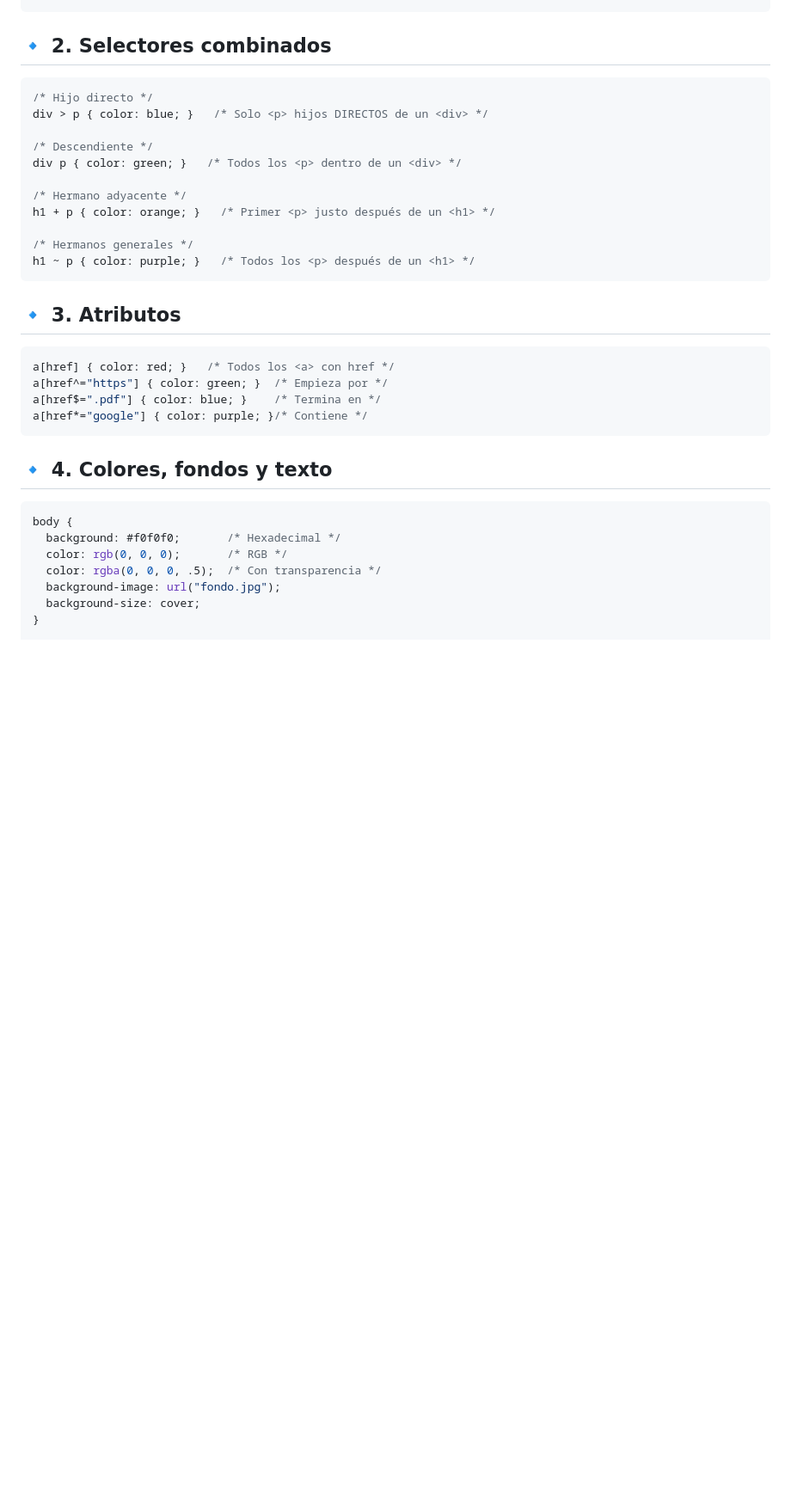
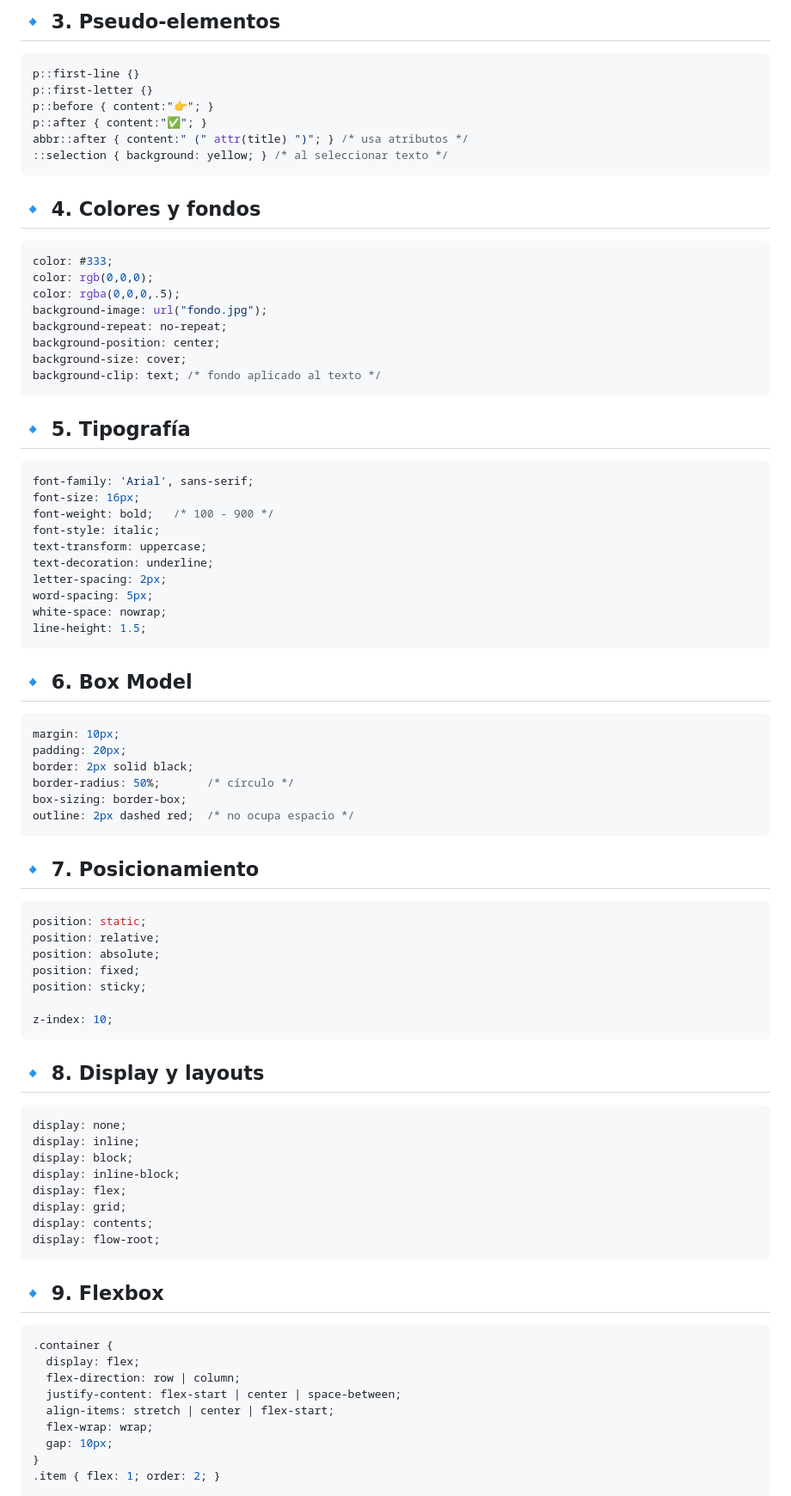
Before and after one commit to juanxodf/DIW-DAW2, a Markdown page: Repaso CSS/CSS.md, the part around one of its changes. Shown at 86% size. GitHub-like rendering; blank space fills up the shorter version.

````diff
--- a/Repaso CSS/CSS.md
+++ b/Repaso CSS/CSS.md
@@ -18,41 +75,92 @@ p { color: red; }   /* Afecta a todos los <p> */
+## 🔹 3. Pseudo-elementos
+
+```css
+p::first-line {}
+p::first-letter {}
+p::before { content:"👉"; }
+p::after { content:"✅"; }
+abbr::after { content:" (" attr(title) ")"; } /* usa atributos */
+::selection { background: yellow; } /* al seleccionar texto */
+```
+
+## 🔹 4. Colores y fondos
+
+```css
+color: #333;
+color: rgb(0,0,0);
+color: rgba(0,0,0,.5);
+background-image: url("fondo.jpg");
+background-repeat: no-repeat;
+background-position: center;
+background-size: cover;
+background-clip: text; /* fondo aplicado al texto */
+```
+
+## 🔹 5. Tipografía
+
+```css
+font-family: 'Arial', sans-serif;
+font-size: 16px;
+font-weight: bold;   /* 100 - 900 */
+font-style: italic;
+text-transform: uppercase;
+text-decoration: underline;
+letter-spacing: 2px;
+word-spacing: 5px;
+white-space: nowrap;
+line-height: 1.5;
+```
+
+## 🔹 6. Box Model
+
+```css
+margin: 10px;
+padding: 20px;
+border: 2px solid black;
+border-radius: 50%;       /* círculo */
+box-sizing: border-box;
+outline: 2px dashed red;  /* no ocupa espacio */
 ```
 
 
-## 🔹 2. Selectores combinados
+## 🔹 7. Posicionamiento
 
 ```css
-/* Hijo directo */
-div > p { color: blue; }   /* Solo <p> hijos DIRECTOS de un <div> */
+position: static;
+position: relative;
+position: absolute;
+position: fixed;
+position: sticky;
 
-/* Descendiente */
-div p { color: green; }   /* Todos los <p> dentro de un <div> */
-
-/* Hermano adyacente */
-h1 + p { color: orange; }   /* Primer <p> justo después de un <h1> */
-
-/* Hermanos generales */
-h1 ~ p { color: purple; }   /* Todos los <p> después de un <h1> */
+z-index: 10;
 ```
 
 
-## 🔹 3. Atributos
+## 🔹 8. Display y layouts
 
 ```css
-a[href] { color: red; }   /* Todos los <a> con href */
-a[href^="https"] { color: green; }  /* Empieza por */
-a[href$=".pdf"] { color: blue; }    /* Termina en */
-a[href*="google"] { color: purple; }/* Contiene */
+display: none;
+display: inline;
+display: block;
+display: inline-block;
+display: flex;
+display: grid;
+display: contents;
+display: flow-root;
 ```
 
 
-## 🔹 4. Colores, fondos y texto
+## 🔹 9. Flexbox
 
 ```css
-body {
-  background: #f0f0f0;       /* Hexadecimal */
-  color: rgb(0, 0, 0);       /* RGB */
-  color: rgba(0, 0, 0, .5);  /* Con transparencia */
-  background-image: url("fondo.jpg");
-  background-size: cover;
+.container {
+  display: flex;
+  flex-direction: row | column;
+  justify-content: flex-start | center | space-between;
+  align-items: stretch | center | flex-start;
+  flex-wrap: wrap;
+  gap: 10px;
 }
+.item { flex: 1; order: 2; }
+```
 
````
Also changed, not shown: other parts of Repaso CSS/CSS.md (+148 -115 lines).
